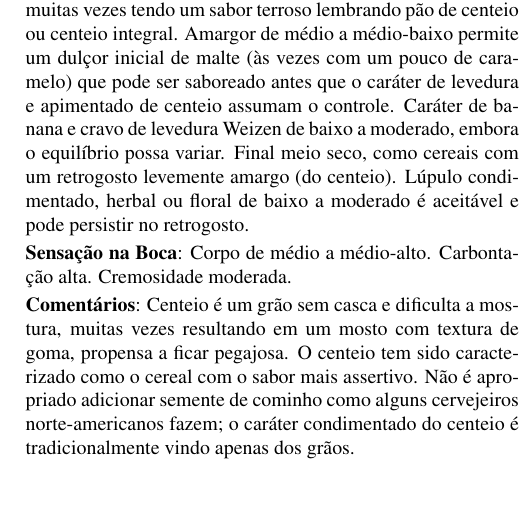
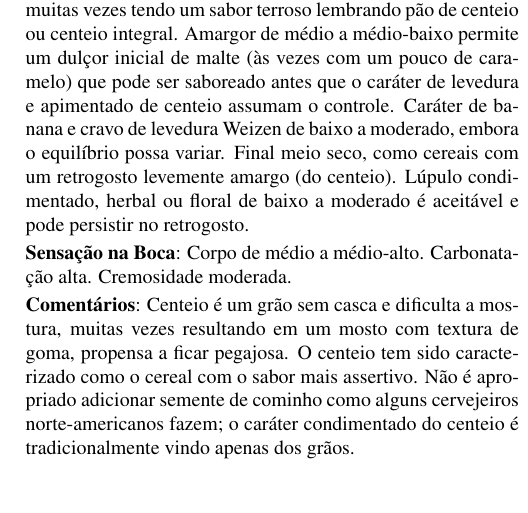
Before and after one commit to bjcp-brasil/bjcp-2021-pt-br, a LaTeX document (main.tex, which reads 27-historical-beer/27a-historical-beer-roggenbier.tex): part of one column of page 90 of 120, cut so that both start at the same text. Compiled offline with pdfLaTeX.

Commit message:
Fixing typo

```diff
--- a/27-historical-beer/27a-historical-beer-roggenbier.tex
+++ b/27-historical-beer/27a-historical-beer-roggenbier.tex
@@ -9,7 +9,7 @@
 
 \textbf{Sabor}: Sabor de cereais e centeio como condimentado ou apimentado de moderadamente baixo a moderadamente alto, muitas vezes tendo um sabor terroso lembrando pão de centeio ou centeio integral. Amargor de médio a médio-baixo permite um dulçor inicial de malte (às vezes com um pouco de caramelo) que pode ser saboreado antes que o caráter de levedura e apimentado de centeio assumam o controle. Caráter de banana e cravo de levedura Weizen de baixo a moderado, embora o equilíbrio possa variar. Final meio seco, como cereais com um retrogosto levemente amargo (do centeio). Lúpulo condimentado, herbal ou floral de baixo a moderado é aceitável e pode persistir no retrogosto.
 
-\textbf{Sensação na Boca}: Corpo de médio a médio-alto. Carbontação alta. Cremosidade moderada.
+\textbf{Sensação na Boca}: Corpo de médio a médio-alto. Carbonatação alta. Cremosidade moderada.
 
 \textbf{Comentários}: Centeio é um grão sem casca e dificulta a mostura, muitas vezes resultando em um mosto com textura de goma, propensa a ficar pegajosa. O centeio tem sido caracterizado como o cereal com o sabor mais assertivo. Não é apropriado adicionar semente de cominho como alguns cervejeiros norte-americanos fazem; o caráter condimentado do centeio é tradicionalmente vindo apenas dos grãos.
 
```
